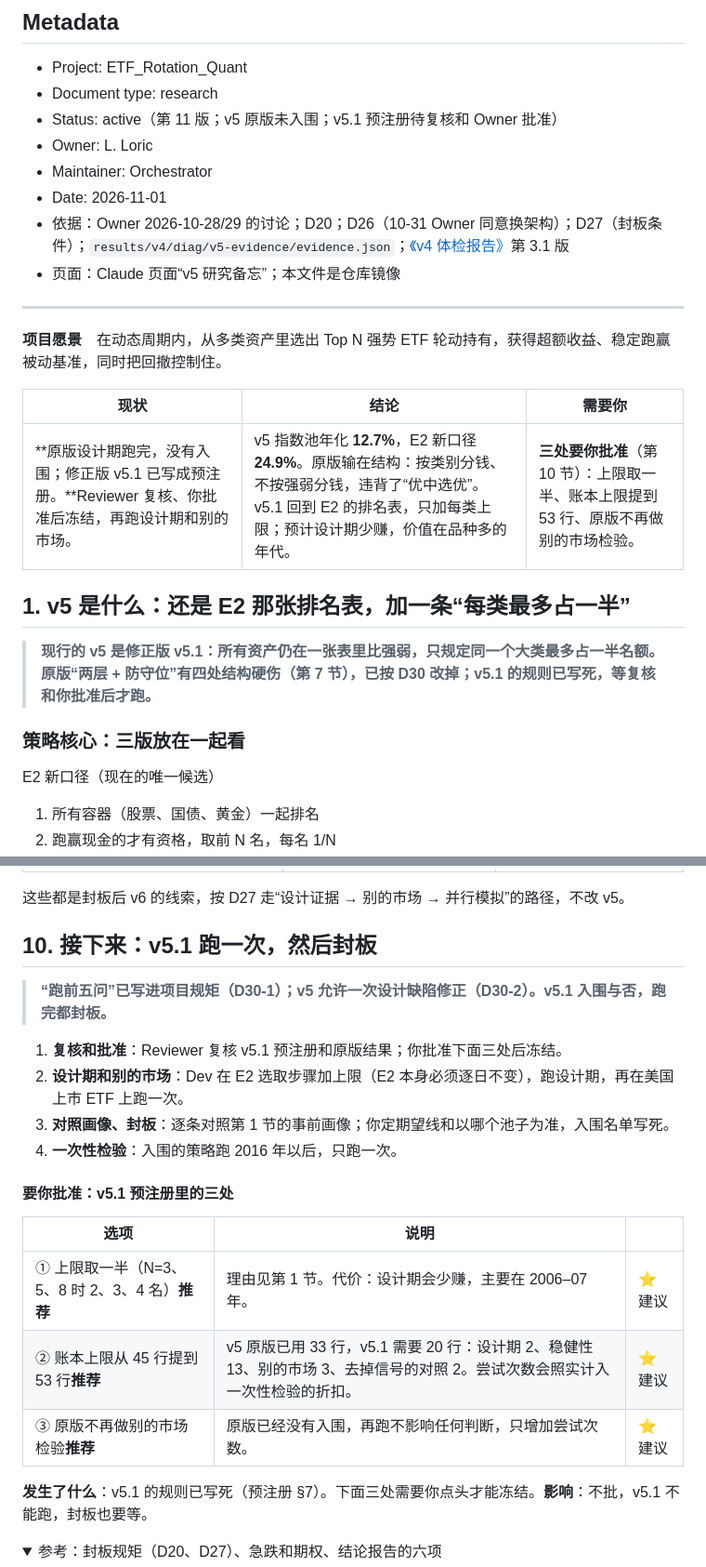
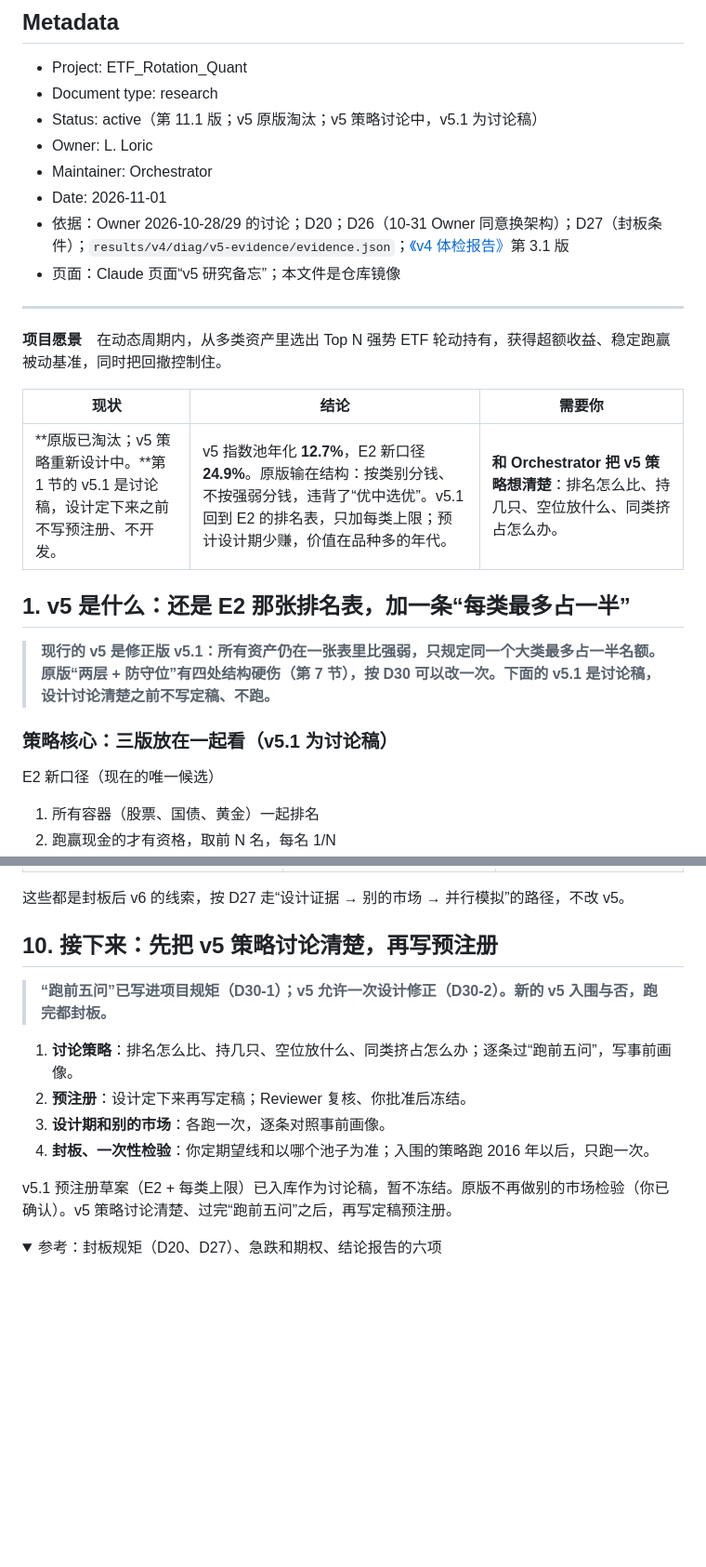
Before and after one commit to Entropy-Reduction-AI/ETF_Rotation_Quant, a Markdown page: docs/owner/v5-research-memo.md, 2 parts joined by grey strips. Shown at 93% size. Drawn GitHub-style; folded sections open; blank space fills up the shorter version.

```diff
--- a/docs/owner/v5-research-memo.md
+++ b/docs/owner/v5-research-memo.md
@@ -4,7 +4,7 @@
 
 - Project: ETF_Rotation_Quant
 - Document type: research
-- Status: active（第 11 版；v5 原版未入围；v5.1 预注册待复核和 Owner 批准）
+- Status: active（第 11.1 版；v5 原版淘汰；v5 策略讨论中，v5.1 为讨论稿）
 - Owner: L. Loric
 - Maintainer: Orchestrator
 - Date: 2026-11-01
@@ -17,13 +17,13 @@
 
 | 现状 | 结论 | 需要你 |
 | --- | --- | --- |
-| **原版设计期跑完，没有入围；修正版 v5.1 已写成预注册。**Reviewer 复核、你批准后冻结，再跑设计期和别的市场。 | v5 指数池年化 **12.7%**，E2 新口径 **24.9%**。原版输在结构：按类别分钱、不按强弱分钱，违背了“优中选优”。v5.1 回到 E2 的排名表，只加每类上限；预计设计期少赚，价值在品种多的年代。 | **三处要你批准**（第 10 节）：上限取一半、账本上限提到 53 行、原版不再做别的市场检验。 |
+| **原版已淘汰；v5 策略重新设计中。**第 1 节的 v5.1 是讨论稿，设计定下来之前不写预注册、不开发。 | v5 指数池年化 **12.7%**，E2 新口径 **24.9%**。原版输在结构：按类别分钱、不按强弱分钱，违背了“优中选优”。v5.1 回到 E2 的排名表，只加每类上限；预计设计期少赚，价值在品种多的年代。 | **和 Orchestrator 把 v5 策略想清楚**：排名怎么比、持几只、空位放什么、同类挤占怎么办。 |
 
 ## 1. v5 是什么：还是 E2 那张排名表，加一条“每类最多占一半”
 
-> **现行的 v5 是修正版 v5.1：所有资产仍在一张表里比强弱，只规定同一个大类最多占一半名额。原版“两层 + 防守位”有四处结构硬伤（第 7 节），已按 D30 改掉；v5.1 的规则已写死，等复核和你批准后才跑。**
+> **现行的 v5 是修正版 v5.1：所有资产仍在一张表里比强弱，只规定同一个大类最多占一半名额。原版“两层 + 防守位”有四处结构硬伤（第 7 节），按 D30 可以改一次。下面的 v5.1 是讨论稿，设计讨论清楚之前不写定稿、不跑。**
 
-### 策略核心：三版放在一起看
+### 策略核心：三版放在一起看（v5.1 为讨论稿）
 
 E2 新口径（现在的唯一候选）
 
@@ -346,22 +355,16 @@ v5 最终版 = 起点 + 10% 离场。绿、橙相对 E2 新口径。数字待 Re
 
 这些都是封板后 v6 的线索，按 D27 走“设计证据 → 别的市场 → 并行模拟”的路径，不改 v5。
 
-## 10. 接下来：v5.1 跑一次，然后封板
+## 10. 接下来：先把 v5 策略讨论清楚，再写预注册
 
-> **“跑前五问”已写进项目规矩（D30-1）；v5 允许一次设计缺陷修正（D30-2）。v5.1 入围与否，跑完都封板。**
-1. **复核和批准**：Reviewer 复核 v5.1 预注册和原版结果；你批准下面三处后冻结。
-2. **设计期和别的市场**：Dev 在 E2 选取步骤加上限（E2 本身必须逐日不变），跑设计期，再在美国上市 ETF 上跑一次。
-3. **对照画像、封板**：逐条对照第 1 节的事前画像；你定期望线和以哪个池子为准，入围名单写死。
-4. **一次性检验**：入围的策略跑 2016 年以后，只跑一次。
-#### 要你批准：v5.1 预注册里的三处
+> **“跑前五问”已写进项目规矩（D30-1）；v5 允许一次设计修正（D30-2）。新的 v5 入围与否，跑完都封板。**
+1. **讨论策略**：排名怎么比、持几只、空位放什么、同类挤占怎么办；逐条过“跑前五问”，写事前画像。
+2. **预注册**：设计定下来再写定稿；Reviewer 复核、你批准后冻结。
+3. **设计期和别的市场**：各跑一次，逐条对照事前画像。
+4. **封板、一次性检验**：你定期望线和以哪个池子为准；入围的策略跑 2016 年以后，只跑一次。
 
-| 选项 | 说明 |  |
-| --- | --- | --- |
-| ① 上限取一半（N=3、5、8 时 2、3、4 名）**推荐** | 理由见第 1 节。代价：设计期会少赚，主要在 2006–07 年。 | ⭐ 建议 |
-| ② 账本上限从 45 行提到 53 行**推荐** | v5 原版已用 33 行，v5.1 需要 20 行：设计期 2、稳健性 13、别的市场 3、去掉信号的对照 2。尝试次数会照实计入一次性检验的折扣。 | ⭐ 建议 |
-| ③ 原版不再做别的市场检验**推荐** | 原版已经没有入围，再跑不影响任何判断，只增加尝试次数。 | ⭐ 建议 |
+v5.1 预注册草案（E2 + 每类上限）已入库作为讨论稿，暂不冻结。原版不再做别的市场检验（你已确认）。v5 策略讨论清楚、过完“跑前五问”之后，再写定稿预注册。
 
-**发生了什么**：v5.1 的规则已写死（预注册 §7）。下面三处需要你点头才能冻结。**影响**：不批，v5.1 不能跑，封板也要等。
 <details>
 <summary>参考：封板规矩（D20、D27）、急跌和期权、结论报告的六项</summary>
 
```
Also changed, not shown: other parts of docs/owner/v5-research-memo.md (+10 -1 lines), docs/owner/phase2-owner-board.md (+11 -23 lines), docs/prereg/etf-multiasset-rotation-prereg-v5.1.md (+1 -1 lines), docs/assets/owner-board/b8-versions.png, 1 other file.
